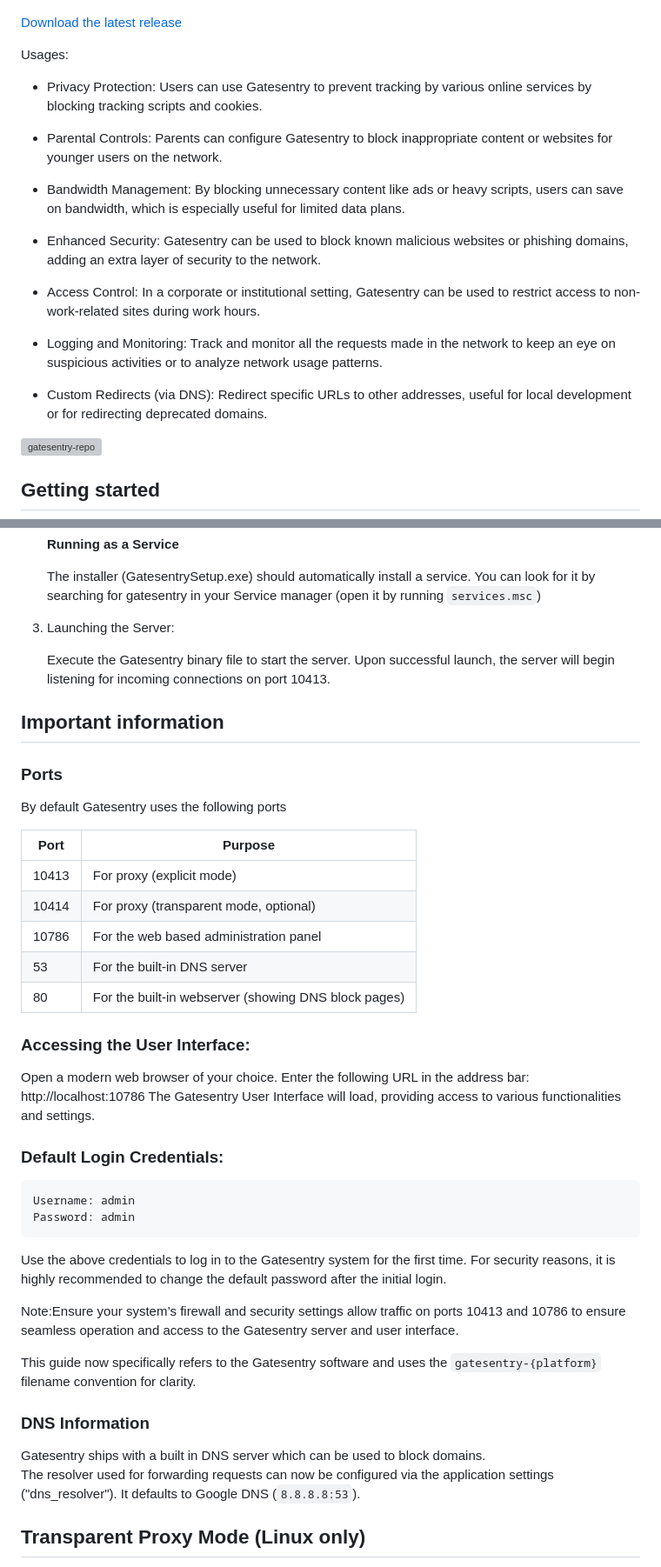
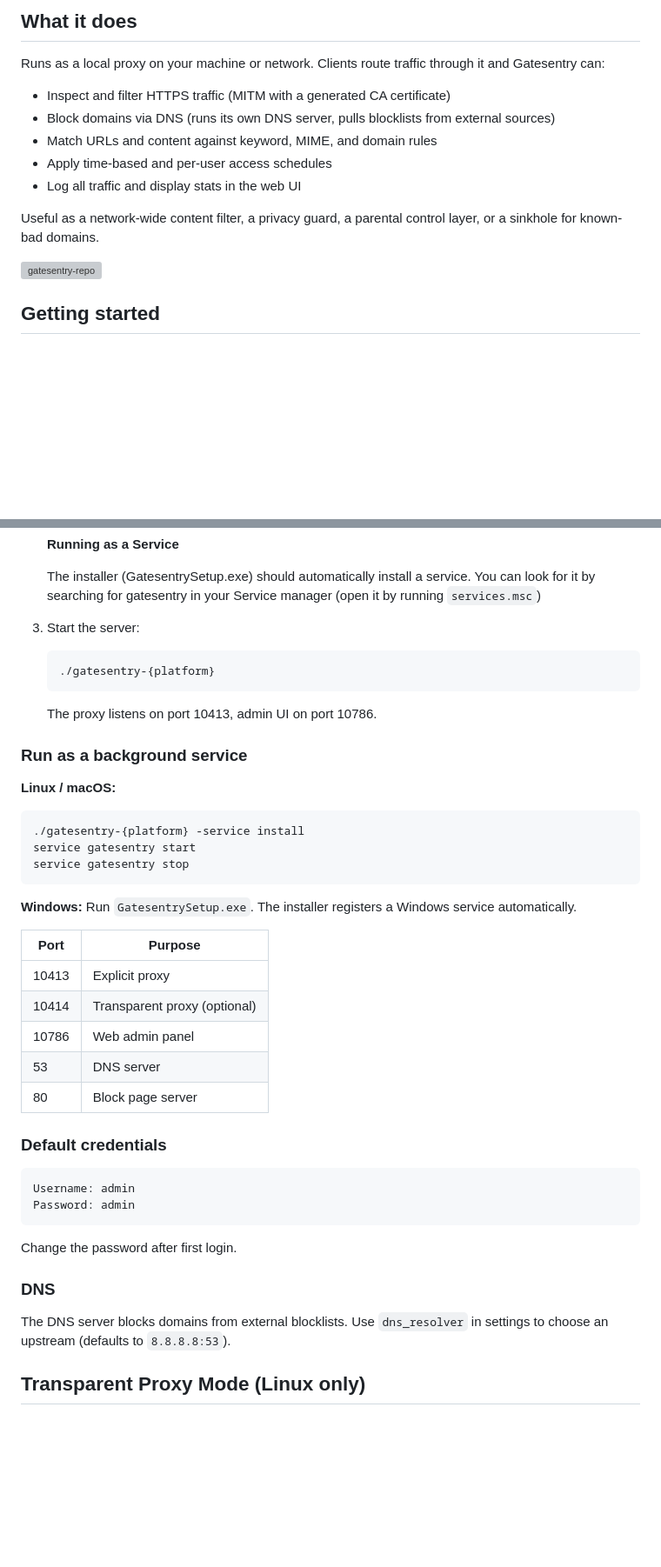
Before and after one commit to fifthsegment/Gatesentry, a Markdown page: README.md, 2 parts joined by grey strips. Shown at 87% size. GitHub-like rendering; blank space fills up the shorter version; grey boxes are pictures that could not be loaded.

Commit message:
Replace AI-generated repo description and README copy

````diff
--- a/README.md
+++ b/README.md
@@ -6,22 +7,15 @@ An open source proxy server (supports SSL filtering / MITM) + DNS Server with a
 
+## What it does
 
-[Download the latest release](https://github.com/fifthsegment/Gatesentry/releases)
+Runs as a local proxy on your machine or network. Clients route traffic through it and Gatesentry can:
 
-Usages:
+- Inspect and filter HTTPS traffic (MITM with a generated CA certificate)
+- Block domains via DNS (runs its own DNS server, pulls blocklists from external sources)
+- Match URLs and content against keyword, MIME, and domain rules
+- Apply time-based and per-user access schedules
+- Log all traffic and display stats in the web UI
 
-- Privacy Protection: Users can use Gatesentry to prevent tracking by various online services by blocking tracking scripts and cookies.
-
-- Parental Controls: Parents can configure Gatesentry to block inappropriate content or websites for younger users on the network.
-
-- Bandwidth Management: By blocking unnecessary content like ads or heavy scripts, users can save on bandwidth, which is especially useful for limited data plans.
-
-- Enhanced Security: Gatesentry can be used to block known malicious websites or phishing domains, adding an extra layer of security to the network.
-
-- Access Control: In a corporate or institutional setting, Gatesentry can be used to restrict access to non-work-related sites during work hours.
-
-- Logging and Monitoring: Track and monitor all the requests made in the network to keep an eye on suspicious activities or to analyze network usage patterns.
-
-- Custom Redirects (via DNS): Redirect specific URLs to other addresses, useful for local development or for redirecting deprecated domains.
+Useful as a network-wide content filter, a privacy guard, a parental control layer, or a sinkhole for known-bad domains.
 
 ![gatesentry-repo](https://github.com/fifthsegment/Gatesentry/assets/5513549/5ab836ab-7362-4916-9f7c-655e67e4deab)
 
@@ -73,48 +67,46 @@ There are 2 ways to run Gatesentry, either using the docker image or using the s
 
     The installer (GatesentrySetup.exe) should automatically install a service. You can look for it by searching for gatesentry in your Service manager (open it by running `services.msc`)
 
-3.  Launching the Server:
+3.  Start the server:
 
-    Execute the Gatesentry binary file to start the server.
-    Upon successful launch, the server will begin listening for incoming connections on port 10413.
+    ```
+    ./gatesentry-{platform}
+    ```
 
-## Important information
+    The proxy listens on port 10413, admin UI on port 10786.
 
-### Ports
+### Run as a background service
 
-By default Gatesentry uses the following ports
+**Linux / macOS:**
 
-| Port  | Purpose                                              |
-| ----- | ---------------------------------------------------- |
-| 10413 | For proxy (explicit mode)                            |
-| 10414 | For proxy (transparent mode, optional)               |
-| 10786 | For the web based administration panel               |
-| 53    | For the built-in DNS server                          |
-| 80    | For the built-in webserver (showing DNS block pages) |
+```
+./gatesentry-{platform} -service install
+service gatesentry start
+service gatesentry stop
+```
 
-### Accessing the User Interface:
+**Windows:** Run `GatesentrySetup.exe`. The installer registers a Windows service automatically.
 
-Open a modern web browser of your choice.
-Enter the following URL in the address bar: http://localhost:10786
-The Gatesentry User Interface will load, providing access to various functionalities and settings.
+| Port  | Purpose                        |
+| ----- | ------------------------------ |
+| 10413 | Explicit proxy                 |
+| 10414 | Transparent proxy (optional)   |
+| 10786 | Web admin panel                |
+| 53    | DNS server                     |
+| 80    | Block page server              |
 
-### Default Login Credentials:
+### Default credentials
 
-    Username: admin
-    Password: admin
+```
+Username: admin
+Password: admin
+```
 
-Use the above credentials to log in to the Gatesentry system for the first time. For security reasons, it is highly recommended to change the default password after the initial login.
+Change the password after first login.
 
-Note:Ensure your system’s firewall and security settings allow traffic on ports 10413 and 10786 to ensure seamless operation and access to the Gatesentry server and user interface.
+### DNS
 
-This guide now specifically refers to the Gatesentry software and uses the `gatesentry-{platform}` filename convention for clarity.
-
-### DNS Information
-
-Gatesentry ships with a built in DNS server which can be used to block domains.
-The resolver used for forwarding requests can now be configured via the
-application settings ("dns_resolver"). It defaults to Google DNS
-(`8.8.8.8:53`).
+The DNS server blocks domains from external blocklists. Use `dns_resolver` in settings to choose an upstream (defaults to `8.8.8.8:53`).
 
 ## Transparent Proxy Mode (Linux only)
 
````
Also changed, not shown: other parts of README.md (+3 -2 lines).
